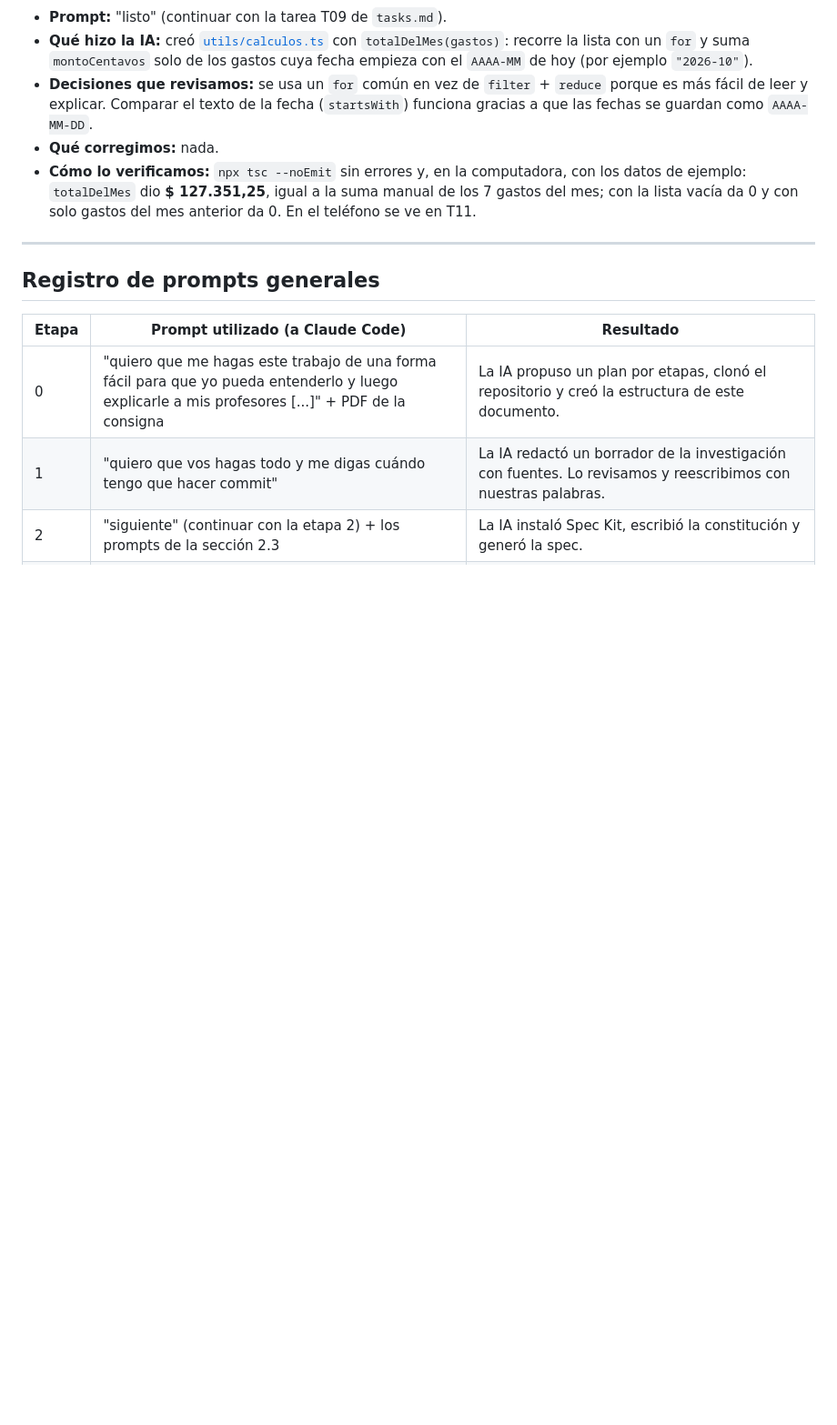
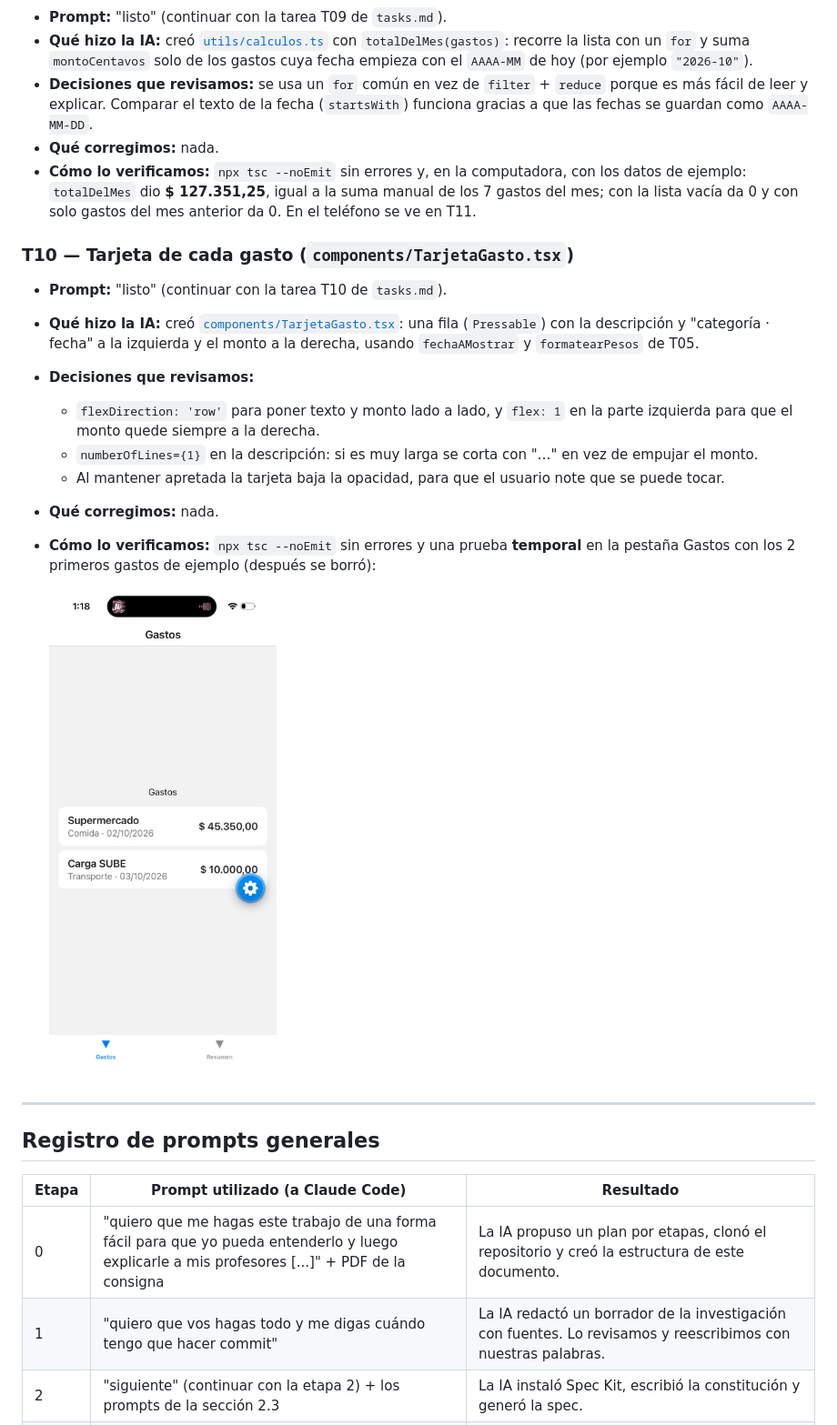
Before and after one commit to LeoGalban/Spec-Driven-Development, a Markdown page: PROCESO.md, the part around the change. Shown at 91% size. GitHub-like rendering; pictures changed too: capturas/10-tarjeta-gasto.png (added); blank space fills up the shorter version.

Commit message:
feat: T10 - tarjeta de gasto

```diff
--- a/PROCESO.md
+++ b/PROCESO.md
@@ -551,6 +551,24 @@ App base de la plantilla corriendo en un iPhone con Expo Go (SDK 58), en modo t
   ejemplo: `totalDelMes` dio **$ 127.351,25**, igual a la suma manual de los 7 gastos del mes; con
   la lista vacía da 0 y con solo gastos del mes anterior da 0. En el teléfono se ve en T11.
 
+### T10 — Tarjeta de cada gasto (`components/TarjetaGasto.tsx`)
+
+- **Prompt:** "listo" (continuar con la tarea T10 de `tasks.md`).
+- **Qué hizo la IA:** creó [`components/TarjetaGasto.tsx`](gestor-gastos/components/TarjetaGasto.tsx):
+  una fila (`Pressable`) con la descripción y "categoría · fecha" a la izquierda y el monto a la
+  derecha, usando `fechaAMostrar` y `formatearPesos` de T05.
+- **Decisiones que revisamos:**
+  - `flexDirection: 'row'` para poner texto y monto lado a lado, y `flex: 1` en la parte izquierda
+    para que el monto quede siempre a la derecha.
+  - `numberOfLines={1}` en la descripción: si es muy larga se corta con "…" en vez de empujar el
+    monto.
+  - Al mantener apretada la tarjeta baja la opacidad, para que el usuario note que se puede tocar.
+- **Qué corregimos:** nada.
+- **Cómo lo verificamos:** `npx tsc --noEmit` sin errores y una prueba **temporal** en la pestaña
+  Gastos con los 2 primeros gastos de ejemplo (después se borró):
+
+  <img src="capturas/10-tarjeta-gasto.png" alt="Tarjetas de gasto" width="250">
+
 ---
 
 ## Registro de prompts generales
```
Also changed, not shown: specs/001-gestor-gastos/tasks.md (+1 -1 lines), 1 other file.
